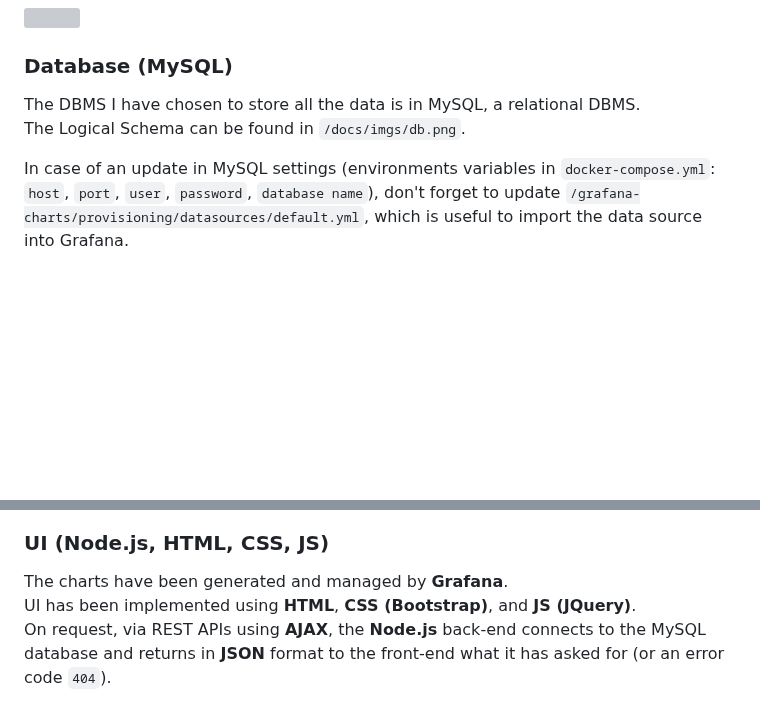
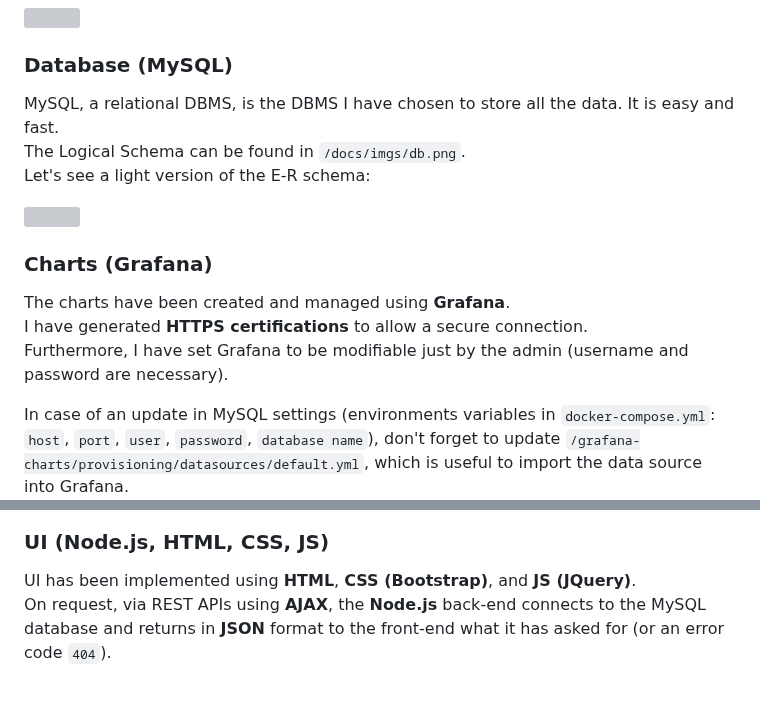
Before and after one commit to Bryan-Herrera-DEV/Stats-Of-Politicians-On-Social-WebApp, a Markdown page: README.md, 2 parts joined by grey strips. Drawn GitHub-style; blank space fills up the shorter version; grey boxes are pictures that could not be loaded.

````diff
--- a/README.md
+++ b/README.md
@@ -30,8 +30,17 @@
 
 ### Database (MySQL)
 
-The DBMS I have chosen to store all the data is in MySQL, a relational DBMS.<br/>
-The Logical Schema can be found in ```/docs/imgs/db.png```.
+MySQL, a relational DBMS, is the DBMS I have chosen to store all the data. It is easy and fast.<br/>
+The Logical Schema can be found in ```/docs/imgs/db.png```.<br/>
+Let's see a light version of the E-R schema:
+
+<img src="/docs/uml/db.svg" width="700px"/>
+
+### Charts (Grafana)
+
+The charts have been created and managed using **Grafana**.<br/>
+I have generated **HTTPS certifications** to allow a secure connection.<br/>
+Furthermore, I have set Grafana to be modifiable just by the admin (username and password are necessary).
 
 In case of an update in MySQL settings (environments variables in ``docker-compose.yml``: ``host``, ``port``, ``user``, ``password``, ``database name``), don't forget to update ``/grafana-charts/provisioning/datasources/default.yml``, which is useful to import the data source into Grafana.
 
@@ -41,7 +48,6 @@ Let's see a light version of the E-R schema.
 
 ### UI (Node.js, HTML, CSS, JS)
 
-The charts have been generated and managed by **Grafana**.<br/>
 UI has been implemented using **HTML**, **CSS (Bootstrap)**, and **JS (JQuery)**. <br/>
 On request, via REST APIs using **AJAX**, the **Node.js** back-end connects to the MySQL database and returns in **JSON** format to the front-end what it has asked for (or an error code ``404``).
 
````
Also changed, not shown: other parts of README.md (+1 -3 lines).
